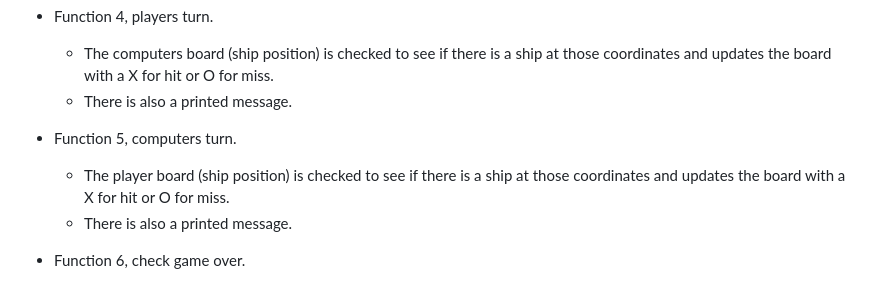
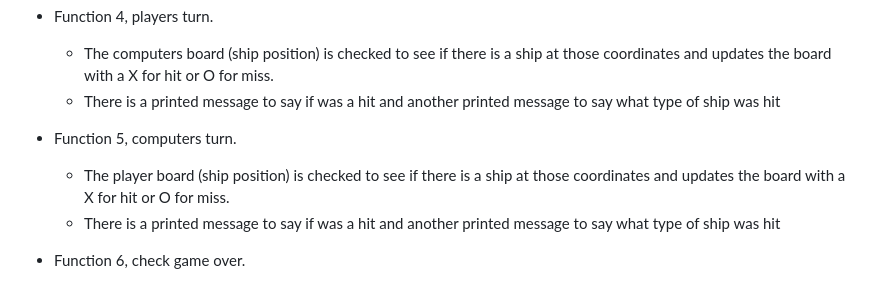
Before and after one commit to Andrewodwyer/project3-battleships, a Markdown page: README.md, the part around the change. Rendered like a GitHub page.

Commit message:
readme update to player and computer turn to show what ship was hit

```diff
--- a/README.md
+++ b/README.md
@@ -58,11 +58,11 @@ The chart was a referance when writing the code.
 
 - Function 4, players turn.
     - The computers board (ship position) is checked to see if there is a ship at those coordinates and updates the board with a X for hit or O for miss.
-    - There is also a printed message.
+    - There is a printed message to say if was a hit and another printed message to say what type of ship was hit
 
 - Function 5, computers turn.
     - The player board (ship position) is checked to see if there is a ship at those coordinates and updates the board with a X for hit or O for miss.
-    - There is also a printed message.
+    - There is a printed message to say if was a hit and another printed message to say what type of ship was hit
 
 - Function 6, check game over.
     - The counter starts at 0 and when it reaches the constant of TOTAL_AREA_OF_ALL_SHIPS (sum of all ships) the game finishes.
```
